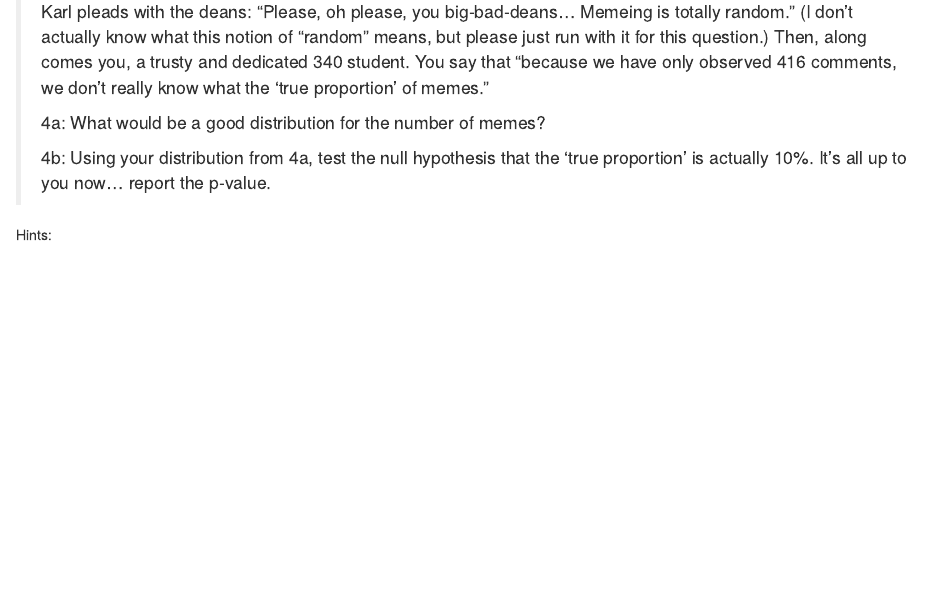
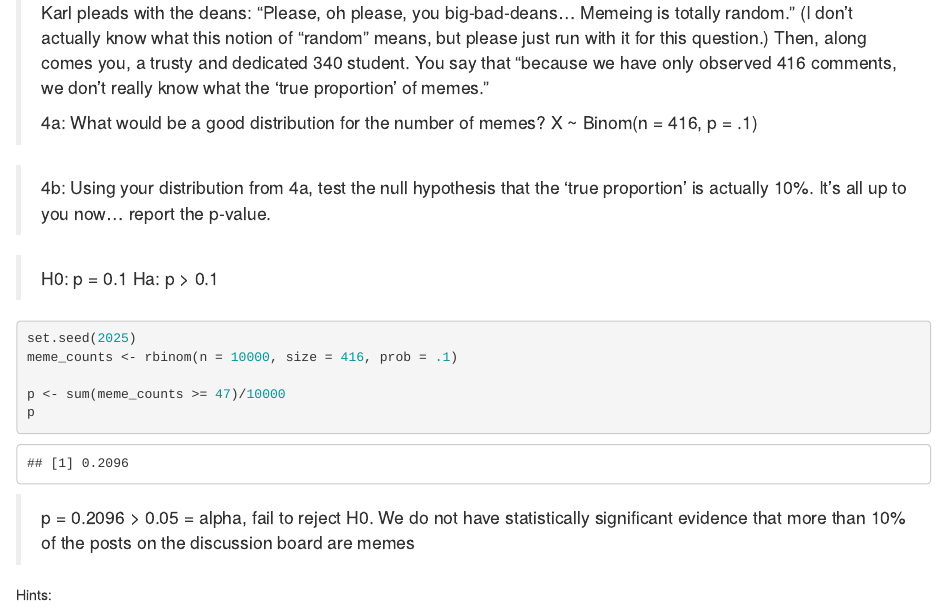
Before and after one commit to MisterKrabz/Stat340, an R Markdown document (hw/hw04/f25_hw4.Rmd): the page in a window 1100 px wide, from 7930 px down before the commit and from 7990 px down after it, so that both start at the same text. Rendered offline with R 4.5, knitr and Pandoc, with nearby package versions.

Commit message:
finished problem 5

````diff
--- a/hw/hw04/f25_hw4.Rmd
+++ b/hw/hw04/f25_hw4.Rmd
@@ -175,21 +175,32 @@ b) (4 points) Explain, briefly, what you did above and why. Imagine that you are
 The following question comes from Karl Rohe, who developed the very first version of this class. This question has been reproduced in nearly the exact original (very amusing) wording.
 
 > **Memes, part 1** (Please forgive me. I drank too much coffee before writing this question.)
->
+
 > In class thus far, there have been 416 comments posted in the bbcollaborate chat during class. An expert panel has judged 47 of these comments to be memes. The big-bad-deans say that they are concerned "if there is evidence that more than 10% of comments are memes." So, this looks like bad news, 47/416>10%.
->
+
 > Karl pleads with the deans: "Please, oh please, you big-bad-deans... Memeing is totally random." (I don't actually know what this notion of "random" means, but please just run with it for this question.) Then, along comes you, a trusty and dedicated 340 student. You say that "because we have only observed 416 comments, we don't really know what the 'true proportion' of memes."
 >
 > 4a: What would be a good distribution for the number of memes?
->
+> X ~ Binom(n = 416, p = .1)
+
 > 4b: Using your distribution from 4a, test the null hypothesis that the 'true proportion' is actually 10%. It's all up to you now... report the p-value.
+
+> H0: p = 0.1
+> Ha: p > 0.1
+
+```{r}
+set.seed(2025)
+meme_counts <- rbinom(n = 10000, size = 416, prob = .1)
+
+p <- sum(meme_counts >= 47)/10000
+p
+```
+> p = 0.2096 > 0.05 = alpha, fail to reject H0. We do not have statistically significant evidence that more than 10% of the posts on the discussion board are memes
 
 Hints:
 
 - For 4a, there should be a (hopefully) fairly intuitive choice of random variable that makes sense here. Look at your list of random variables and ask yourself which of these makes the most sense.
 - For 4b, you can use the built-in function in R to simulate observations according to your null. Remember that you **always simulate *assuming* the null hypothesis**. Make sure your choice of the necessary parameter(s) reflects this assumption.
-
-
 
 ## Problem 6. The Book Was Better  <small>(8pts)</small>
 
````
